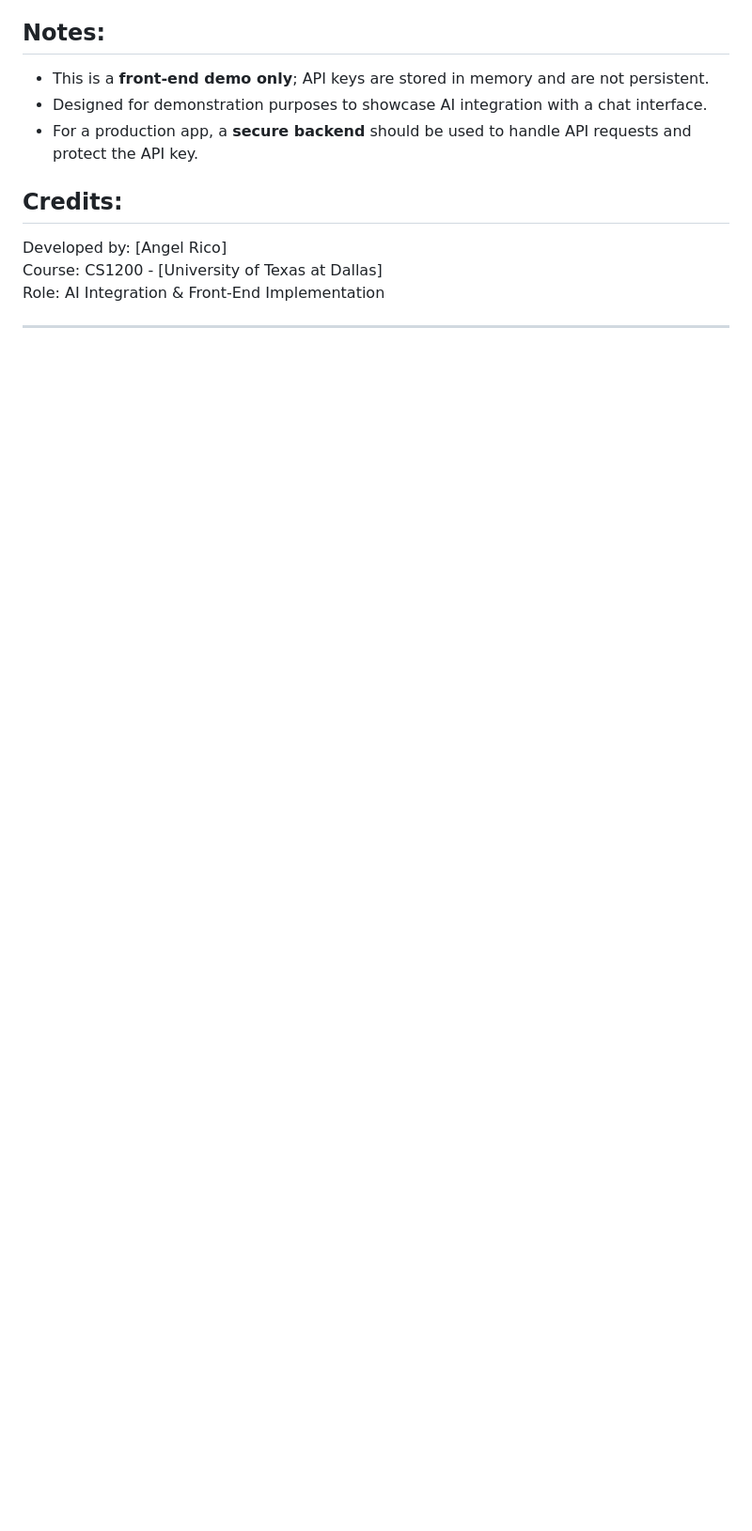
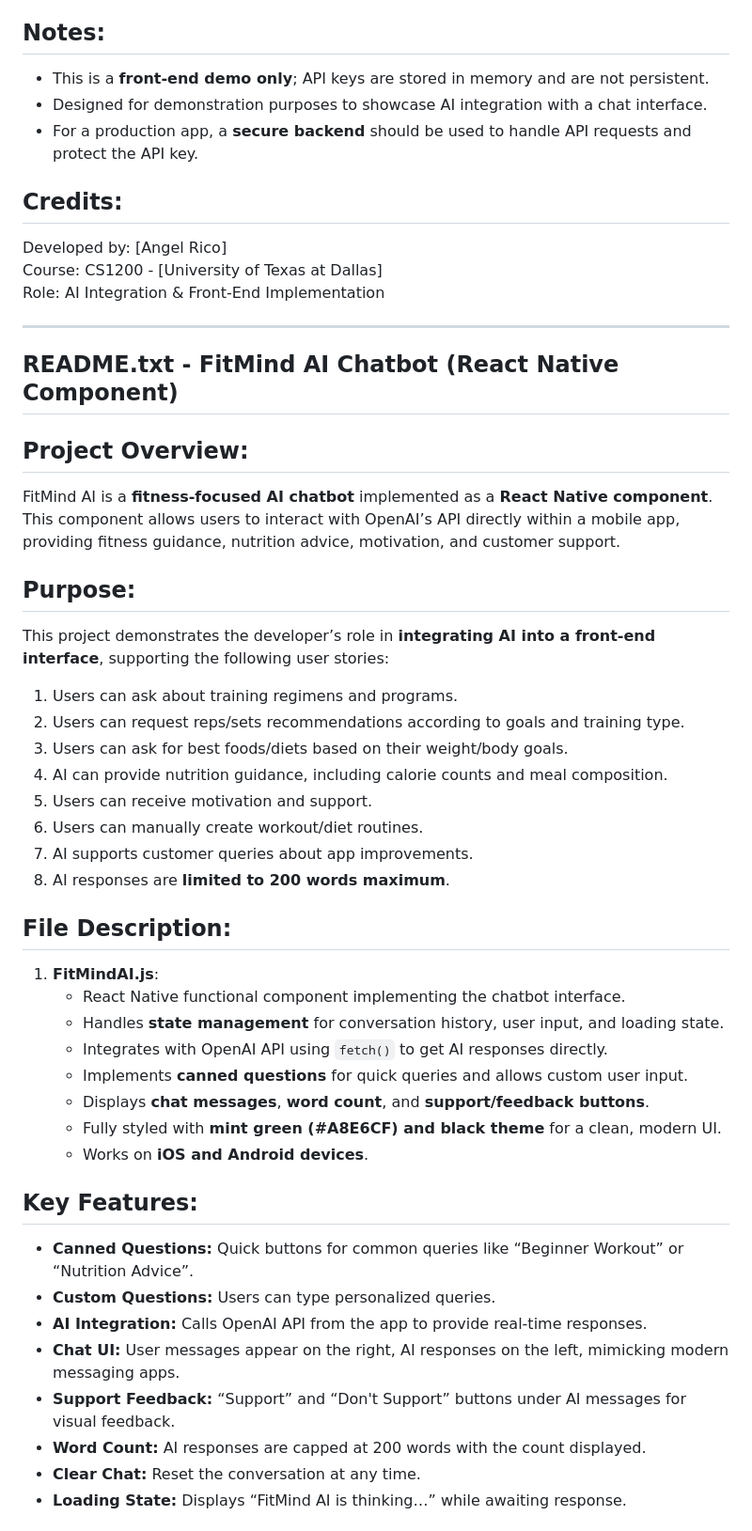
Before and after one commit to angelrico-netizen/AI-Frontend-Integration-through-HTML-and-JS, a Markdown page: README.md, the part around the change printed below. Shown: that part at 94% size. Drawn GitHub-style; blank space fills up the shorter version.

```diff
--- a/README.md
+++ b/README.md
@@ -70,3 +70,47 @@ Course: CS1200 - [University of Texas at Dallas]
 Role: AI Integration & Front-End Implementation
 
 -----------------------------------------------------
+README.txt - FitMind AI Chatbot (React Native Component)
+--------------------------------------------------------
+
+Project Overview:
+-----------------
+FitMind AI is a **fitness-focused AI chatbot** implemented as a **React Native component**.
+This component allows users to interact with OpenAI’s API directly within a mobile app, providing fitness
+guidance, nutrition advice, motivation, and customer support.
+
+Purpose:
+--------
+This project demonstrates the developer’s role in **integrating AI into a front-end interface**, supporting the following user stories:
+
+1. Users can ask about training regimens and programs.
+2. Users can request reps/sets recommendations according to goals and training type.
+3. Users can ask for best foods/diets based on their weight/body goals.
+4. AI can provide nutrition guidance, including calorie counts and meal composition.
+5. Users can receive motivation and support.
+6. Users can manually create workout/diet routines.
+7. AI supports customer queries about app improvements.
+8. AI responses are **limited to 200 words maximum**.
+
+File Description:
+-----------------
+1. **FitMindAI.js**:
+   - React Native functional component implementing the chatbot interface.
+   - Handles **state management** for conversation history, user input, and loading state.
+   - Integrates with OpenAI API using `fetch()` to get AI responses directly.
+   - Implements **canned questions** for quick queries and allows custom user input.
+   - Displays **chat messages**, **word count**, and **support/feedback buttons**.
+   - Fully styled with **mint green (#A8E6CF) and black theme** for a clean, modern UI.
+   - Works on **iOS and Android devices**.
+
+Key Features:
+-------------
+- **Canned Questions:** Quick buttons for common queries like “Beginner Workout” or “Nutrition Advice”.
+- **Custom Questions:** Users can type personalized queries.
+- **AI Integration:** Calls OpenAI API from the app to provide real-time responses.
+- **Chat UI:** User messages appear on the right, AI responses on the left, mimicking modern messaging apps.
+- **Support Feedback:** “Support” and “Don't Support” buttons under AI messages for visual feedback.
+- **Word Count:** AI responses are capped at 200 words with the count displayed.
+- **Clear Chat:** Reset the conversation at any time.
+- **Loading State:** Displays “FitMind AI is thinking…” while awaiting response.
+
```
Also changed, not shown: other parts of README.md (+39 -0 lines).
